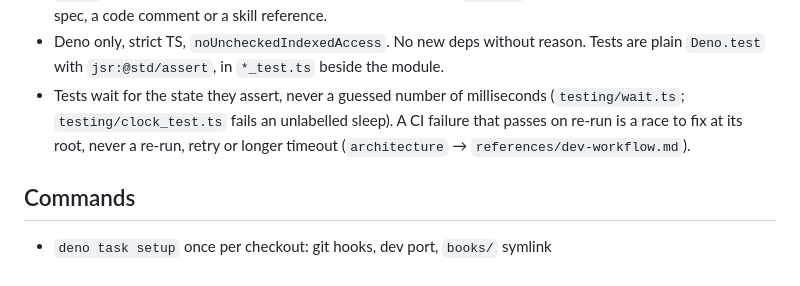
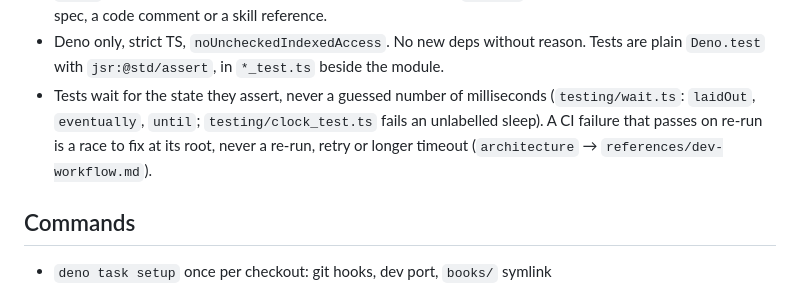
Before and after one commit to JakeAve/wynkyn, a Markdown page: CLAUDE.md, the part around the change. Rendered like a GitHub page.

Commit message:
chore: point agents at laidOut and eventually, and at adding a signal over guessing one
Co-Authored-By: Claude Opus 5.5 <noreply@anthropic.com>

```diff
--- a/CLAUDE.md
+++ b/CLAUDE.md
@@ -32,9 +32,10 @@ look; when code and it disagree, ask.
   Tests are plain `Deno.test` with `jsr:@std/assert`, in `*_test.ts` beside the
   module.
 - Tests wait for the state they assert, never a guessed number of milliseconds
-  (`testing/wait.ts`; `testing/clock_test.ts` fails an unlabelled sleep). A CI
-  failure that passes on re-run is a race to fix at its root, never a re-run,
-  retry or longer timeout (`architecture` → `references/dev-workflow.md`).
+  (`testing/wait.ts`: `laidOut`, `eventually`, `until`; `testing/clock_test.ts`
+  fails an unlabelled sleep). A CI failure that passes on re-run is a race to
+  fix at its root, never a re-run, retry or longer timeout (`architecture` →
+  `references/dev-workflow.md`).
 
 ## Commands
 
```
Also changed, not shown: 1 other file.
